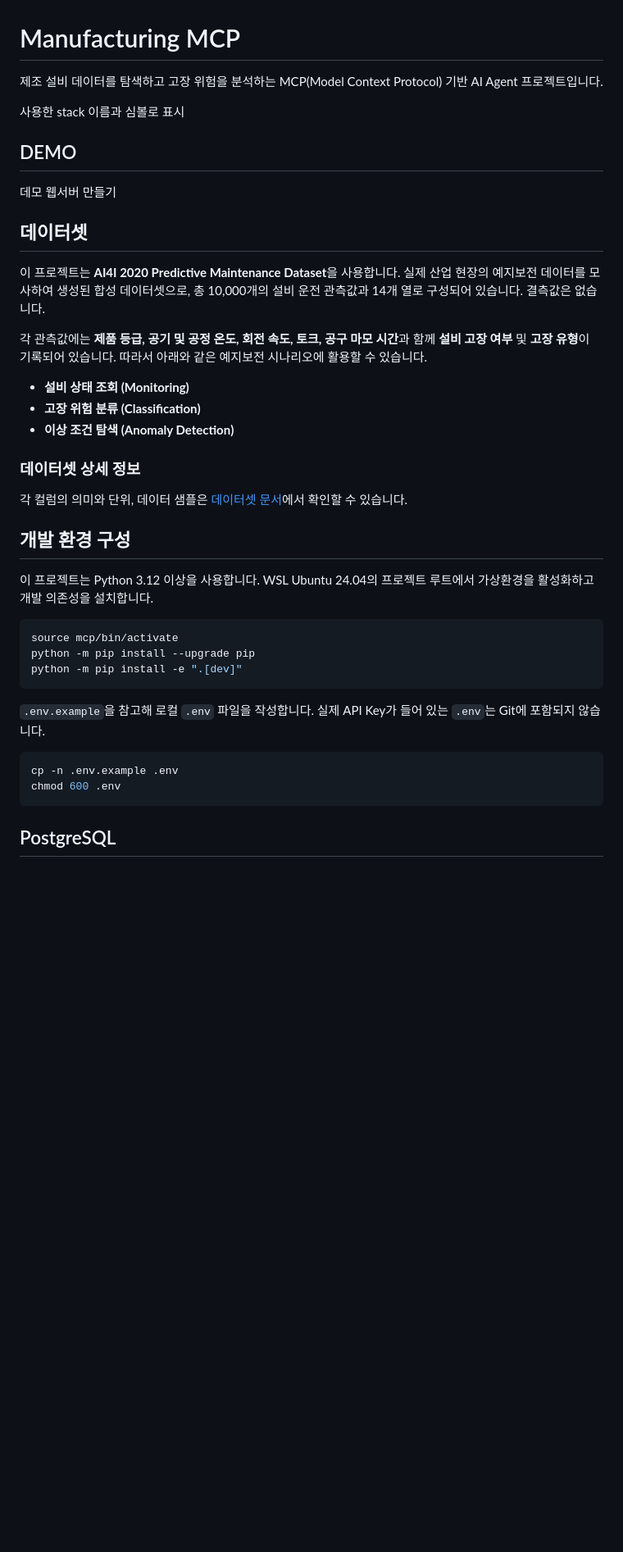
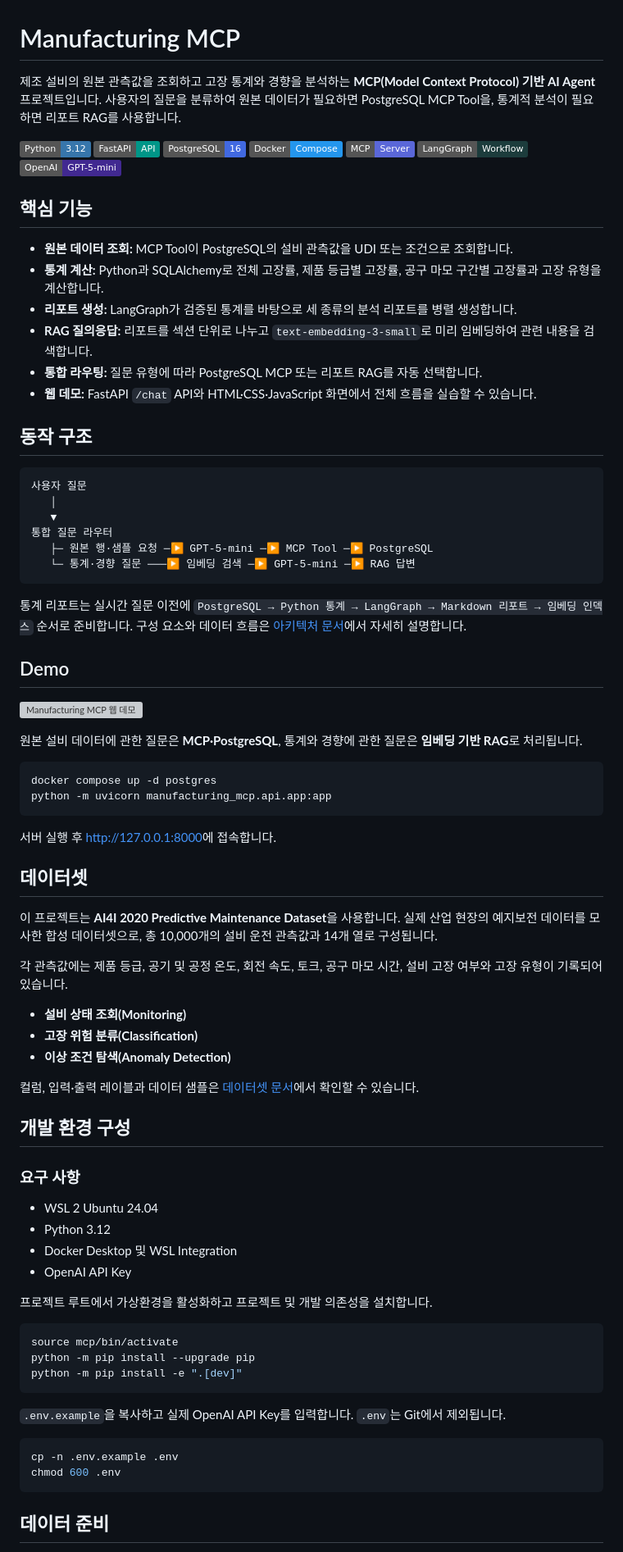
Before and after one commit to johyeongseob/manufacturing-mcp, a Markdown page: README.md, the part around one of its changes. Shown at 82% size. Drawn GitHub-style; badges without logos; blank space fills up the shorter version; grey boxes are pictures that could not be loaded.

Commit message:
docs: document project architecture and usage

````diff
--- a/README.md
+++ b/README.md
@@ -1,30 +1,72 @@
 # Manufacturing MCP
 
-제조 설비 데이터를 탐색하고 고장 위험을 분석하는 MCP(Model Context Protocol) 기반 AI Agent 프로젝트입니다.
+제조 설비의 원본 관측값을 조회하고 고장 통계와 경향을 분석하는 **MCP(Model Context Protocol) 기반 AI Agent** 프로젝트입니다. 사용자의 질문을 분류하여 원본 데이터가 필요하면 PostgreSQL MCP Tool을, 통계적 분석이 필요하면 리포트 RAG를 사용합니다.
 
-사용한 stack 이름과 심볼로 표시
+![Python](https://img.shields.io/badge/Python-3.12-3776AB?logo=python&logoColor=white)
+![FastAPI](https://img.shields.io/badge/FastAPI-API-009688?logo=fastapi&logoColor=white)
+![PostgreSQL](https://img.shields.io/badge/PostgreSQL-16-4169E1?logo=postgresql&logoColor=white)
+![Docker](https://img.shields.io/badge/Docker-Compose-2496ED?logo=docker&logoColor=white)
+![MCP](https://img.shields.io/badge/MCP-Server-5A67D8)
+![LangGraph](https://img.shields.io/badge/LangGraph-Workflow-1C3C3C?logo=langchain&logoColor=white)
+![OpenAI](https://img.shields.io/badge/OpenAI-GPT--5--mini-412991?logo=openai&logoColor=white)
 
-## DEMO
+## 핵심 기능
 
-데모 웹서버 만들기
+- **원본 데이터 조회:** MCP Tool이 PostgreSQL의 설비 관측값을 UDI 또는 조건으로 조회합니다.
+- **통계 계산:** Python과 SQLAlchemy로 전체 고장률, 제품 등급별 고장률, 공구 마모 구간별 고장률과 고장 유형을 계산합니다.
+- **리포트 생성:** LangGraph가 검증된 통계를 바탕으로 세 종류의 분석 리포트를 병렬 생성합니다.
+- **RAG 질의응답:** 리포트를 섹션 단위로 나누고 `text-embedding-3-small`로 미리 임베딩하여 관련 내용을 검색합니다.
+- **통합 라우팅:** 질문 유형에 따라 PostgreSQL MCP 또는 리포트 RAG를 자동 선택합니다.
+- **웹 데모:** FastAPI `/chat` API와 HTML·CSS·JavaScript 화면에서 전체 흐름을 실습할 수 있습니다.
 
+## 동작 구조
+
+```text
+사용자 질문
+   │
+   ▼
+통합 질문 라우터
+   ├─ 원본 행·샘플 요청 ─▶ GPT-5-mini ─▶ MCP Tool ─▶ PostgreSQL
+   └─ 통계·경향 질문 ───▶ 임베딩 검색 ─▶ GPT-5-mini ─▶ RAG 답변
+```
+
+통계 리포트는 실시간 질문 이전에 `PostgreSQL → Python 통계 → LangGraph → Markdown 리포트 → 임베딩 인덱스` 순서로 준비합니다. 구성 요소와 데이터 흐름은 [아키텍처 문서](docs/architecture.md)에서 자세히 설명합니다.
+
+## Demo
+
+![Manufacturing MCP 웹 데모](assets/Manufacturing_Intelligence_demo.gif)
+
+원본 설비 데이터에 관한 질문은 **MCP·PostgreSQL**, 통계와 경향에 관한 질문은 **임베딩 기반 RAG**로 처리됩니다.
+
+```bash
+docker compose up -d postgres
+python -m uvicorn manufacturing_mcp.api.app:app
+```
+
+서버 실행 후 [http://127.0.0.1:8000](http://127.0.0.1:8000)에 접속합니다.
 
 ## 데이터셋
 
-이 프로젝트는 **AI4I 2020 Predictive Maintenance Dataset**을 사용합니다. 실제 산업 현장의 예지보전 데이터를 모사하여 생성된 합성 데이터셋으로, 총 10,000개의 설비 운전 관측값과 14개 열로 구성되어 있습니다. 결측값은 없습니다.
+이 프로젝트는 **AI4I 2020 Predictive Maintenance Dataset**을 사용합니다. 실제 산업 현장의 예지보전 데이터를 모사한 합성 데이터셋으로, 총 10,000개의 설비 운전 관측값과 14개 열로 구성됩니다.
 
-각 관측값에는 **제품 등급, 공기 및 공정 온도, 회전 속도, 토크, 공구 마모 시간**과 함께 **설비 고장 여부** 및 **고장 유형**이 기록되어 있습니다. 따라서 아래와 같은 예지보전 시나리오에 활용할 수 있습니다.
-- **설비 상태 조회 (Monitoring)**
-- **고장 위험 분류 (Classification)**
-- **이상 조건 탐색 (Anomaly Detection)**
+각 관측값에는 제품 등급, 공기 및 공정 온도, 회전 속도, 토크, 공구 마모 시간, 설비 고장 여부와 고장 유형이 기록되어 있습니다.
 
-### 데이터셋 상세 정보
+- **설비 상태 조회(Monitoring)**
+- **고장 위험 분류(Classification)**
+- **이상 조건 탐색(Anomaly Detection)**
 
-각 컬럼의 의미와 단위, 데이터 샘플은 [데이터셋 문서](docs/dataset.md)에서 확인할 수 있습니다.
+컬럼, 입력·출력 레이블과 데이터 샘플은 [데이터셋 문서](docs/dataset.md)에서 확인할 수 있습니다.
 
 ## 개발 환경 구성
 
-이 프로젝트는 Python 3.12 이상을 사용합니다. WSL Ubuntu 24.04의 프로젝트 루트에서 가상환경을 활성화하고 개발 의존성을 설치합니다.
+### 요구 사항
+
+- WSL 2 Ubuntu 24.04
+- Python 3.12
+- Docker Desktop 및 WSL Integration
+- OpenAI API Key
+
+프로젝트 루트에서 가상환경을 활성화하고 프로젝트 및 개발 의존성을 설치합니다.
 
 ```bash
 source mcp/bin/activate
@@ -32,7 +74,7 @@ python -m pip install --upgrade pip
 python -m pip install -e ".[dev]"
 ```
 
-`.env.example`을 참고해 로컬 `.env` 파일을 작성합니다. 실제 API Key가 들어 있는 `.env`는 Git에 포함되지 않습니다.
+`.env.example`을 복사하고 실제 OpenAI API Key를 입력합니다. `.env`는 Git에서 제외됩니다.
 
 ```bash
 cp -n .env.example .env
@@ -40,5 +82,5 @@ chmod 600 .env
 ```
 
 
-## PostgreSQL
+## 데이터 준비
 
````
Also changed, not shown: other parts of README.md (+84 -8 lines), docs/architecture.md (added, +87 -0 lines), docs/pipeline.md (added, +138 -0 lines).
